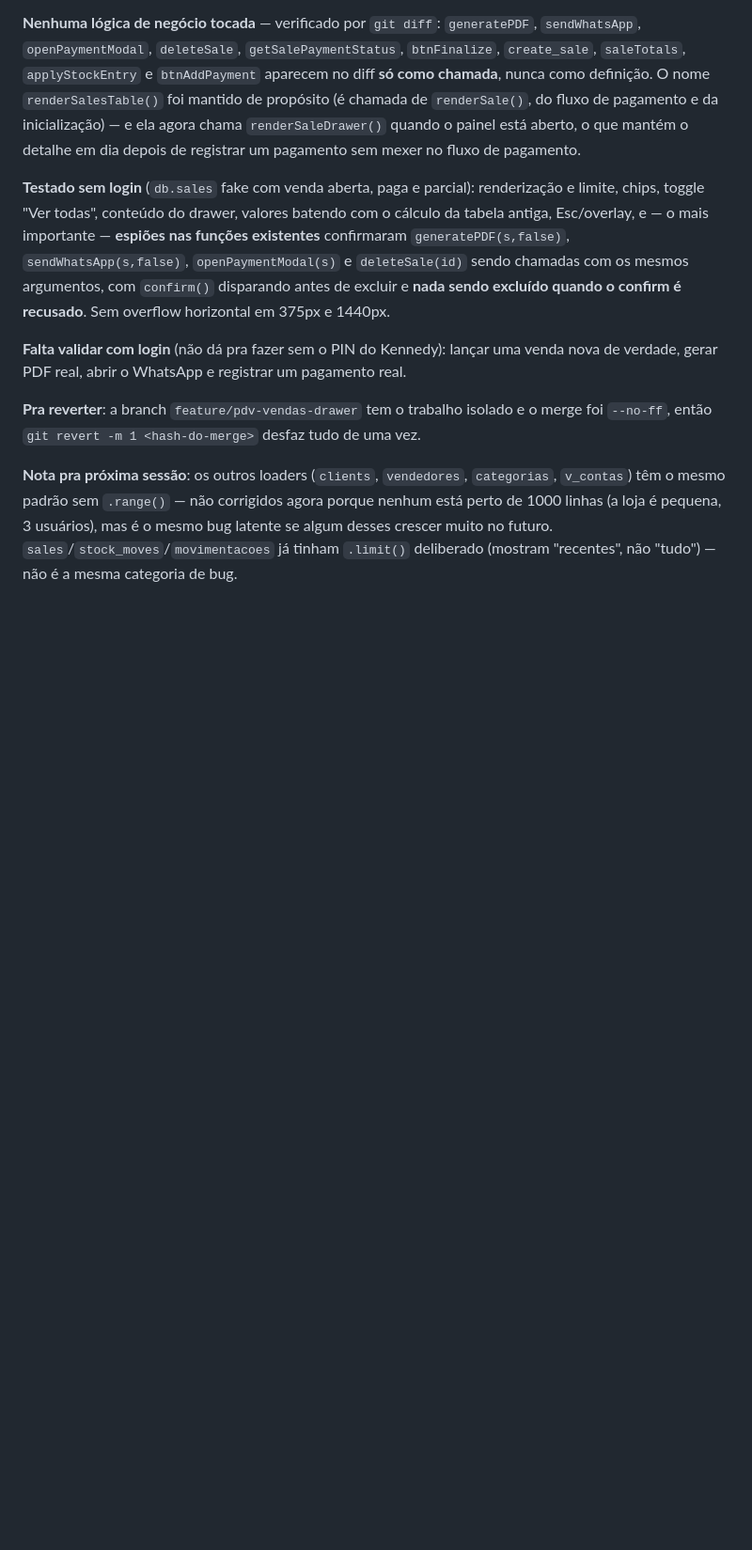
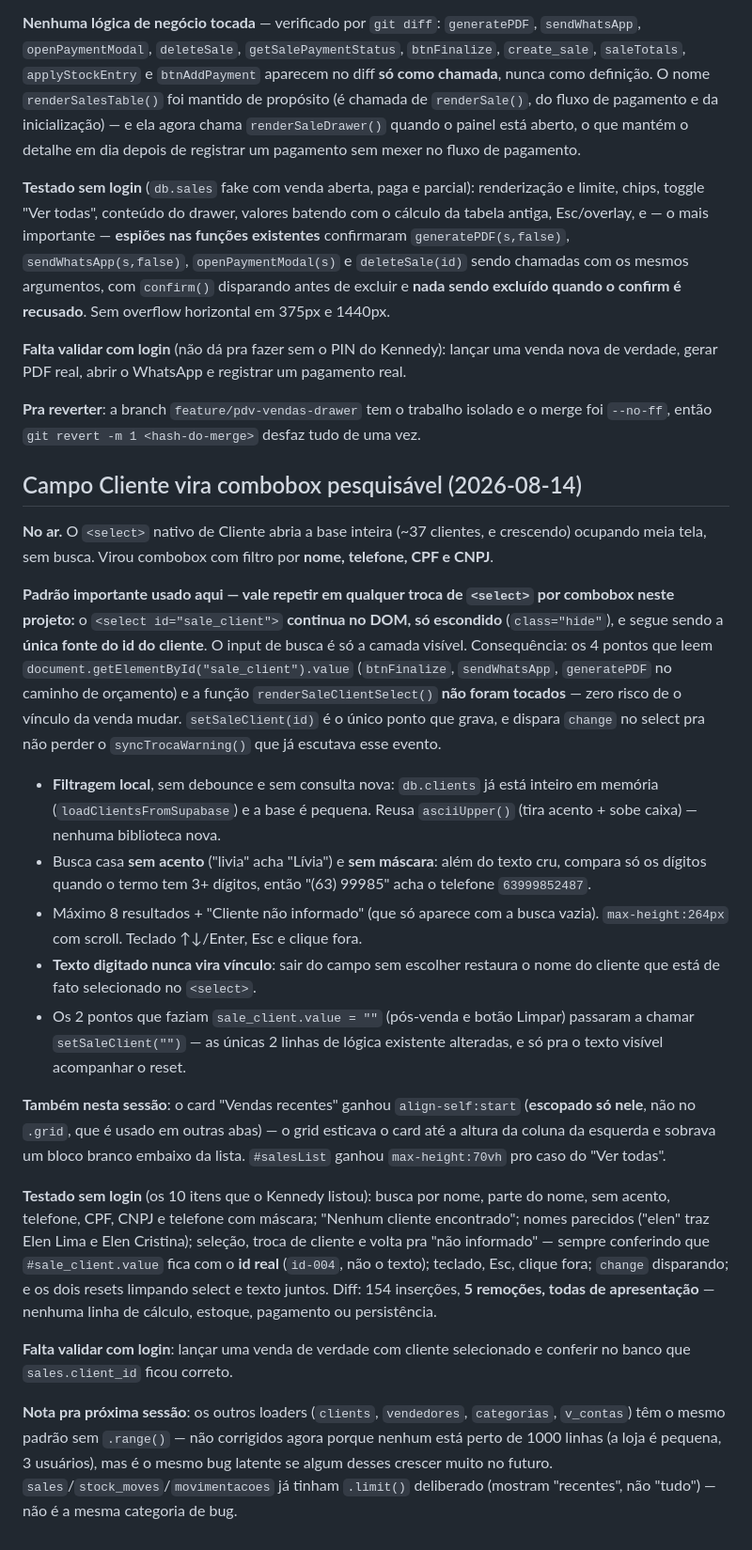
Before and after one commit to VaidosaFashion/sistema-vaidosa, a Markdown page: CLAUDE.md, the part around the change. Shown at 94% size. Drawn GitHub-style; blank space fills up the shorter version.

Commit message:
Documenta combobox de cliente e ajuste do card de vendas

```diff
--- a/CLAUDE.md
+++ b/CLAUDE.md
@@ -368,4 +368,22 @@ Ao mexer no visual da etiqueta é obrigatório mexer nos **três** lugares: o CS
 
 **Pra reverter**: a branch `feature/pdv-vendas-drawer` tem o trabalho isolado e o merge foi `--no-ff`, então `git revert -m 1 <hash-do-merge>` desfaz tudo de uma vez.
 
+## Campo Cliente vira combobox pesquisável (2026-08-14)
+
+**No ar.** O `<select>` nativo de Cliente abria a base inteira (~37 clientes, e crescendo) ocupando meia tela, sem busca. Virou combobox com filtro por **nome, telefone, CPF e CNPJ**.
+
+**Padrão importante usado aqui — vale repetir em qualquer troca de `<select>` por combobox neste projeto:** o `<select id="sale_client">` **continua no DOM, só escondido** (`class="hide"`), e segue sendo a **única fonte do id do cliente**. O input de busca é só a camada visível. Consequência: os 4 pontos que leem `document.getElementById("sale_client").value` (`btnFinalize`, `sendWhatsApp`, `generatePDF` no caminho de orçamento) e a função `renderSaleClientSelect()` **não foram tocados** — zero risco de o vínculo da venda mudar. `setSaleClient(id)` é o único ponto que grava, e dispara `change` no select pra não perder o `syncTrocaWarning()` que já escutava esse evento.
+
+- **Filtragem local**, sem debounce e sem consulta nova: `db.clients` já está inteiro em memória (`loadClientsFromSupabase`) e a base é pequena. Reusa `asciiUpper()` (tira acento + sobe caixa) — nenhuma biblioteca nova.
+- Busca casa **sem acento** ("livia" acha "Lívia") e **sem máscara**: além do texto cru, compara só os dígitos quando o termo tem 3+ dígitos, então "(63) 99985" acha o telefone `63999852487`.
+- Máximo 8 resultados + "Cliente não informado" (que só aparece com a busca vazia). `max-height:264px` com scroll. Teclado ↑↓/Enter, Esc e clique fora.
+- **Texto digitado nunca vira vínculo**: sair do campo sem escolher restaura o nome do cliente que está de fato selecionado no `<select>`.
+- Os 2 pontos que faziam `sale_client.value = ""` (pós-venda e botão Limpar) passaram a chamar `setSaleClient("")` — as únicas 2 linhas de lógica existente alteradas, e só pra o texto visível acompanhar o reset.
+
+**Também nesta sessão**: o card "Vendas recentes" ganhou `align-self:start` (**escopado só nele**, não no `.grid`, que é usado em outras abas) — o grid esticava o card até a altura da coluna da esquerda e sobrava um bloco branco embaixo da lista. `#salesList` ganhou `max-height:70vh` pro caso do "Ver todas".
+
+**Testado sem login** (os 10 itens que o Kennedy listou): busca por nome, parte do nome, sem acento, telefone, CPF, CNPJ e telefone com máscara; "Nenhum cliente encontrado"; nomes parecidos ("elen" traz Elen Lima e Elen Cristina); seleção, troca de cliente e volta pra "não informado" — sempre conferindo que `#sale_client.value` fica com o **id real** (`id-004`, não o texto); teclado, Esc, clique fora; `change` disparando; e os dois resets limpando select e texto juntos. Diff: 154 inserções, **5 remoções, todas de apresentação** — nenhuma linha de cálculo, estoque, pagamento ou persistência.
+
+**Falta validar com login**: lançar uma venda de verdade com cliente selecionado e conferir no banco que `sales.client_id` ficou correto.
+
 **Nota pra próxima sessão**: os outros loaders (`clients`, `vendedores`, `categorias`, `v_contas`) têm o mesmo padrão sem `.range()` — não corrigidos agora porque nenhum está perto de 1000 linhas (a loja é pequena, 3 usuários), mas é o mesmo bug latente se algum desses crescer muito no futuro. `sales`/`stock_moves`/`movimentacoes` já tinham `.limit()` deliberado (mostram "recentes", não "tudo") — não é a mesma categoria de bug.
```
